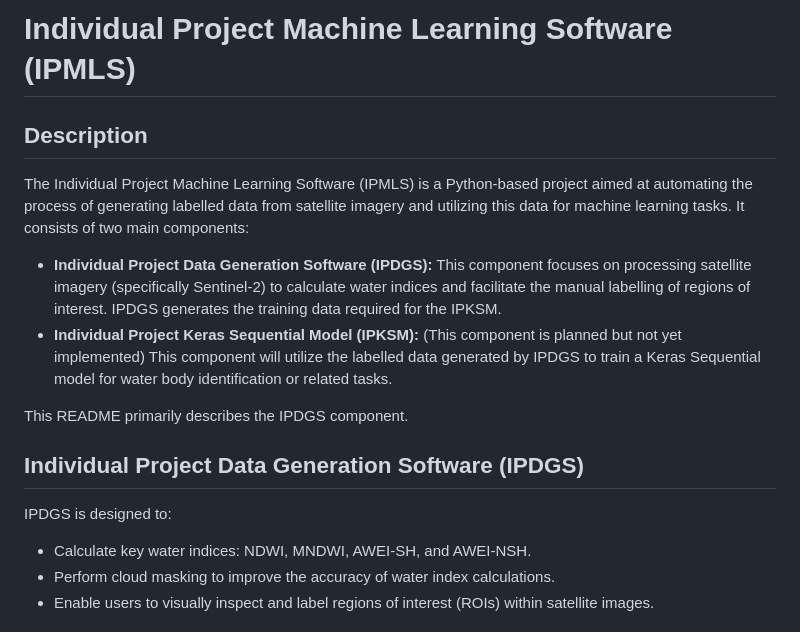
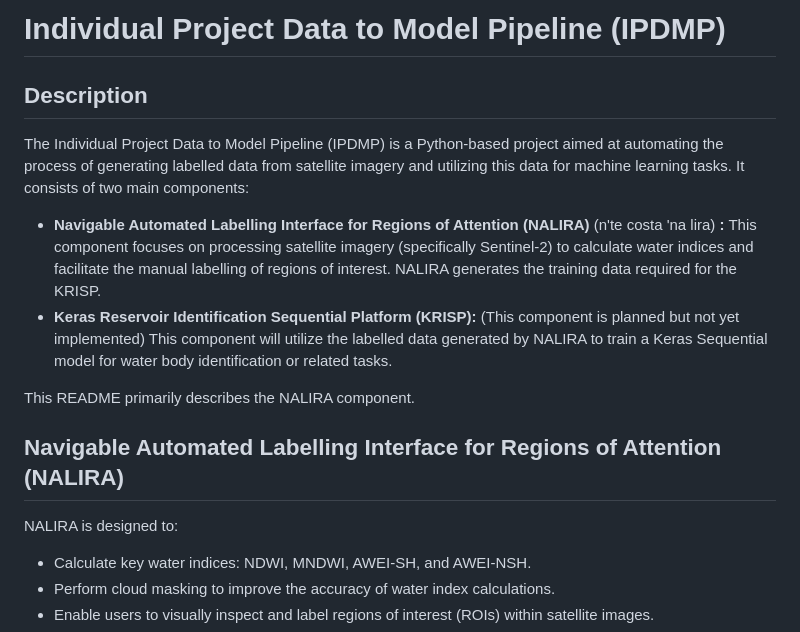
Before and after one commit to nicoarrroyo/IPDMP, a Markdown page: README.md, the part around the change printed below. GitHub-like rendering.

```diff
--- a/README.md
+++ b/README.md
@@ -1,17 +1,17 @@
-# Individual Project Machine Learning Software (IPMLS)
+# Individual Project Data to Model Pipeline (IPDMP)
 
 ## Description
 
-The Individual Project Machine Learning Software (IPMLS) is a Python-based project aimed at automating the process of generating labelled data from satellite imagery and utilizing this data for machine learning tasks.  It consists of two main components:
+The Individual Project Data to Model Pipeline (IPDMP) is a Python-based project aimed at automating the process of generating labelled data from satellite imagery and utilizing this data for machine learning tasks.  It consists of two main components:
 
-* **Individual Project Data Generation Software (IPDGS):** This component focuses on processing satellite imagery (specifically Sentinel-2) to calculate water indices and facilitate the manual labelling of regions of interest.  IPDGS generates the training data required for the IPKSM.
-* **Individual Project Keras Sequential Model (IPKSM):** (This component is planned but not yet implemented) This component will utilize the labelled data generated by IPDGS to train a Keras Sequential model for water body identification or related tasks.
+* **Navigable Automated Labelling Interface for Regions of Attention (NALIRA)** (n'te costa 'na lira) **:** This component focuses on processing satellite imagery (specifically Sentinel-2) to calculate water indices and facilitate the manual labelling of regions of interest. NALIRA generates the training data required for the KRISP.
+* **Keras Reservoir Identification Sequential Platform (KRISP):** (This component is planned but not yet implemented) This component will utilize the labelled data generated by NALIRA to train a Keras Sequential model for water body identification or related tasks.
 
-This README primarily describes the IPDGS component.
+This README primarily describes the NALIRA component.
 
-## Individual Project Data Generation Software (IPDGS)
+## Navigable Automated Labelling Interface for Regions of Attention (NALIRA)
 
-IPDGS is designed to:
+NALIRA is designed to:
 
 * Calculate key water indices: NDWI, MNDWI, AWEI-SH, and AWEI-NSH.
 * Perform cloud masking to improve the accuracy of water index calculations.
```
Also changed, not shown: other parts of README.md (+10 -10 lines).
